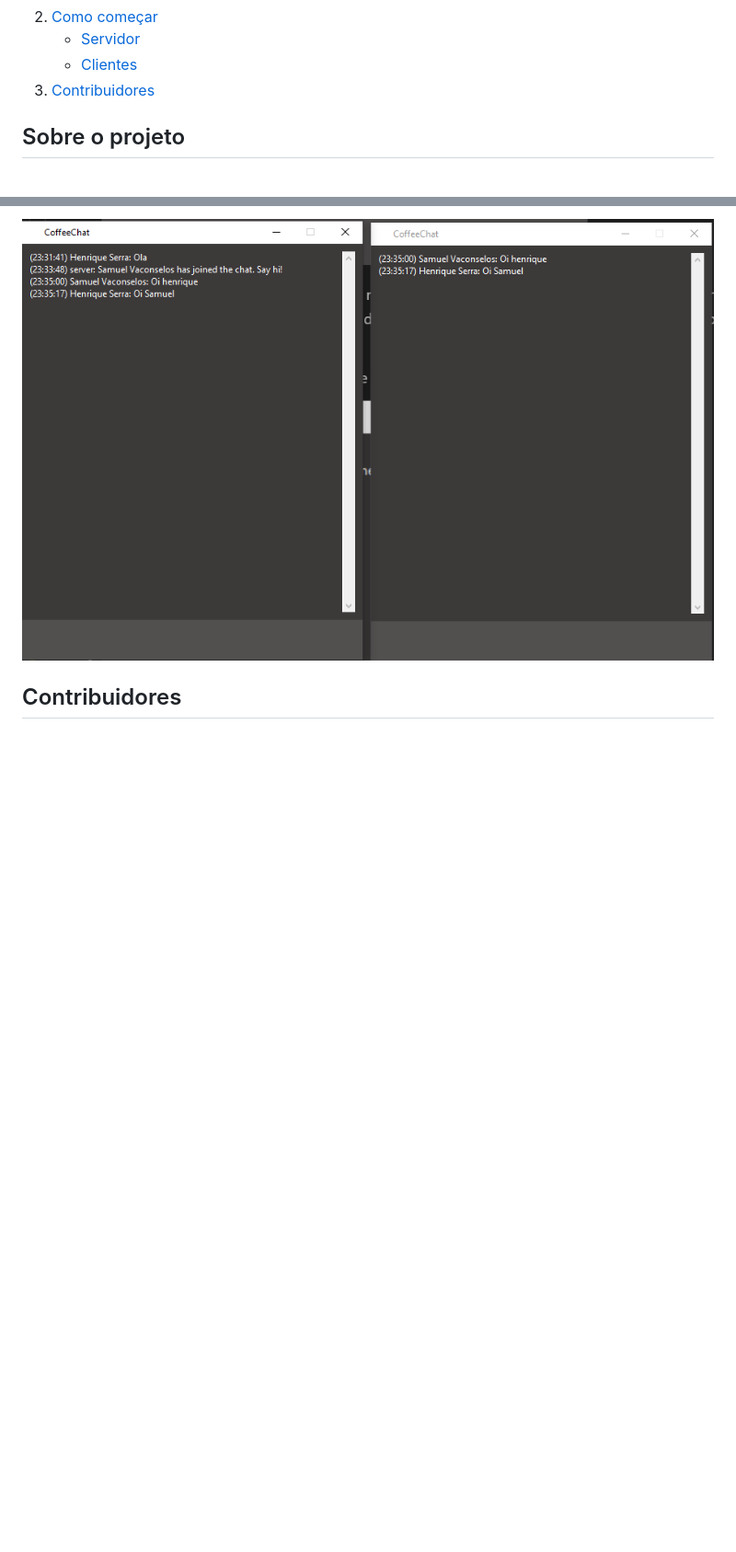
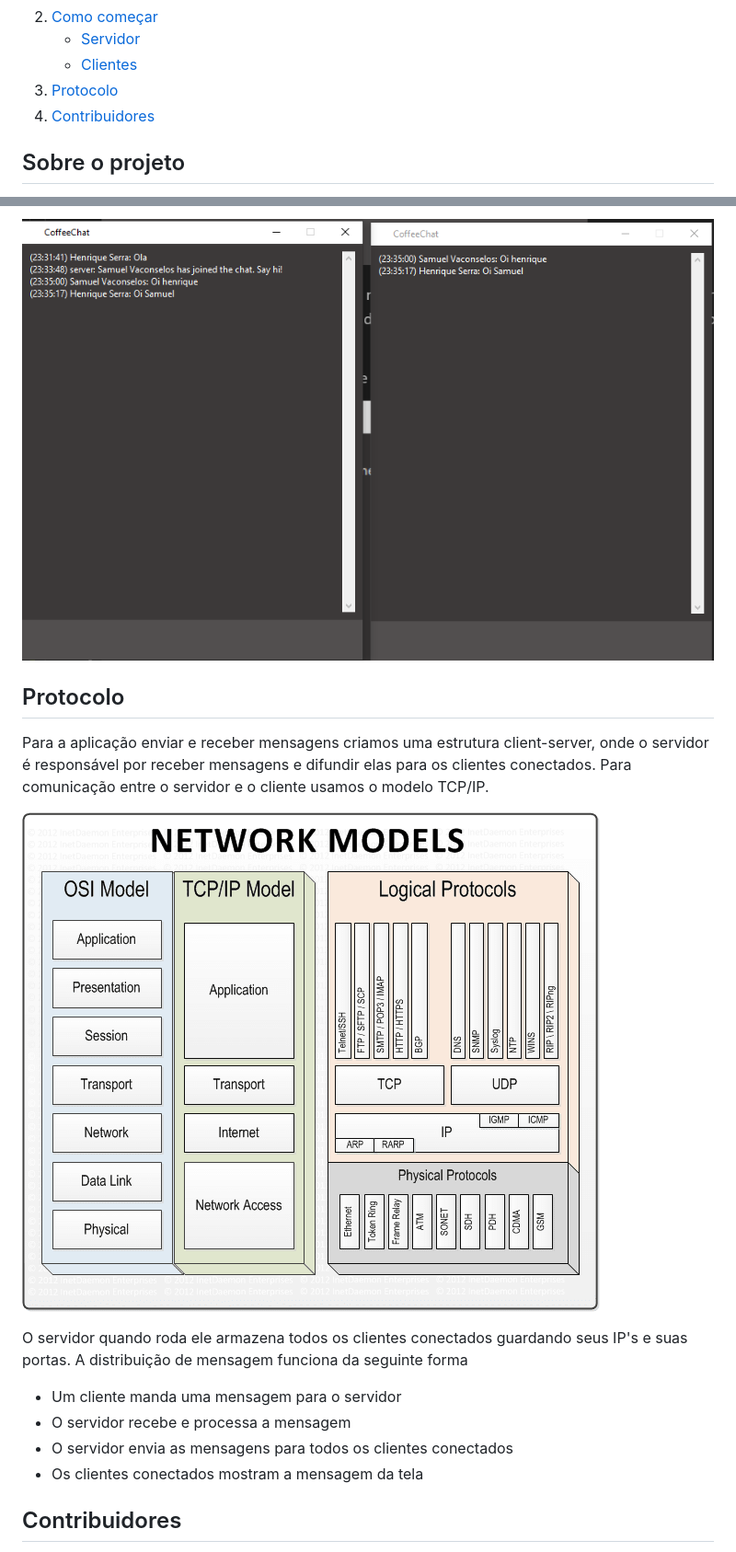
Before and after one commit to adrielfabricio/coffee-chat, a Markdown page: README.md, 2 parts joined by grey strips. Shown: that part at 92% size. Drawn GitHub-style; pictures changed too: img/protocolo2.png (added); blank space fills up the shorter version.

Commit message:
docs: update README.md

```diff
--- a/README.md
+++ b/README.md
@@ -42,9 +42,8 @@
             <li><a href="#clientes">Clientes</a></li>
         </ul>
     </li>
-    <li>
-        <a href="#contribuidores">Contribuidores</a>
-    </li>
+    <li><a href="#protocolo">Protocolo</a></li>
+    <li><a href="#contribuidores">Contribuidores</a></li>
   </ol>
 </details>
 
@@ -140,6 +139,19 @@ Quando um novo usuário entra na rede os usuários já existentes são notificad
 
 ![client-1](./img/client8.png)
 
+## Protocolo
+
+Para a aplicação enviar e receber mensagens criamos uma estrutura client-server, onde o servidor é responsável por receber mensagens e difundir elas para os clientes conectados. Para comunicação entre o servidor e o cliente usamos o modelo TCP/IP.
+
+![client-1](./img/protocolo2.png)
+
+O servidor quando roda ele armazena todos os clientes conectados guardando seus IP's e suas portas. A distribuição de mensagem funciona da seguinte forma
+
+- Um cliente manda uma mensagem para o servidor
+- O servidor recebe e processa a mensagem
+- O servidor envia as mensagens para todos os clientes conectados
+- Os clientes conectados mostram a mensagem da tela
+
 ## Contribuidores
 
 - [Adriel Fabricio](https://github.com/adrielfabricio)
```
Also changed, not shown: img/protocolo1.png (added).
